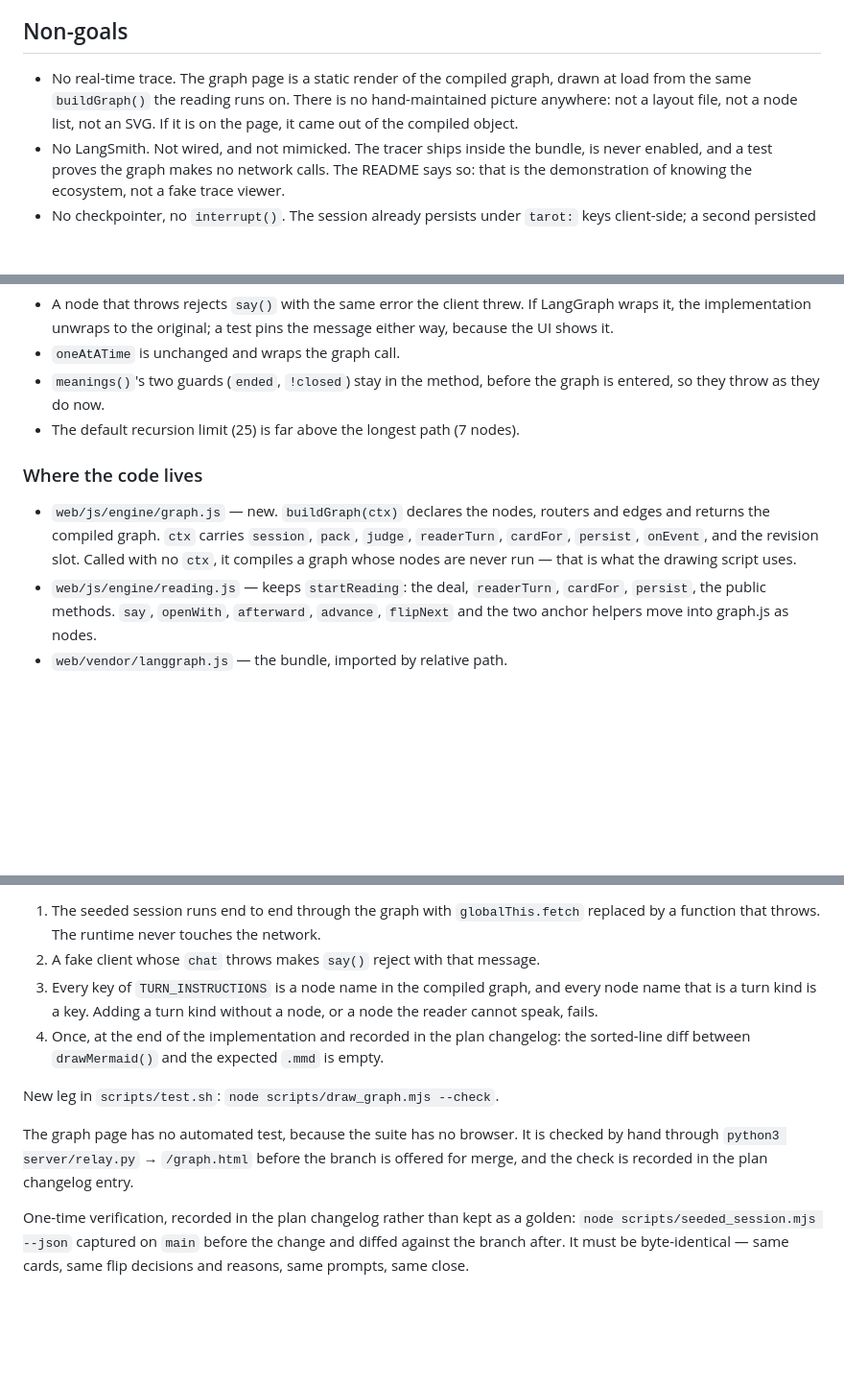
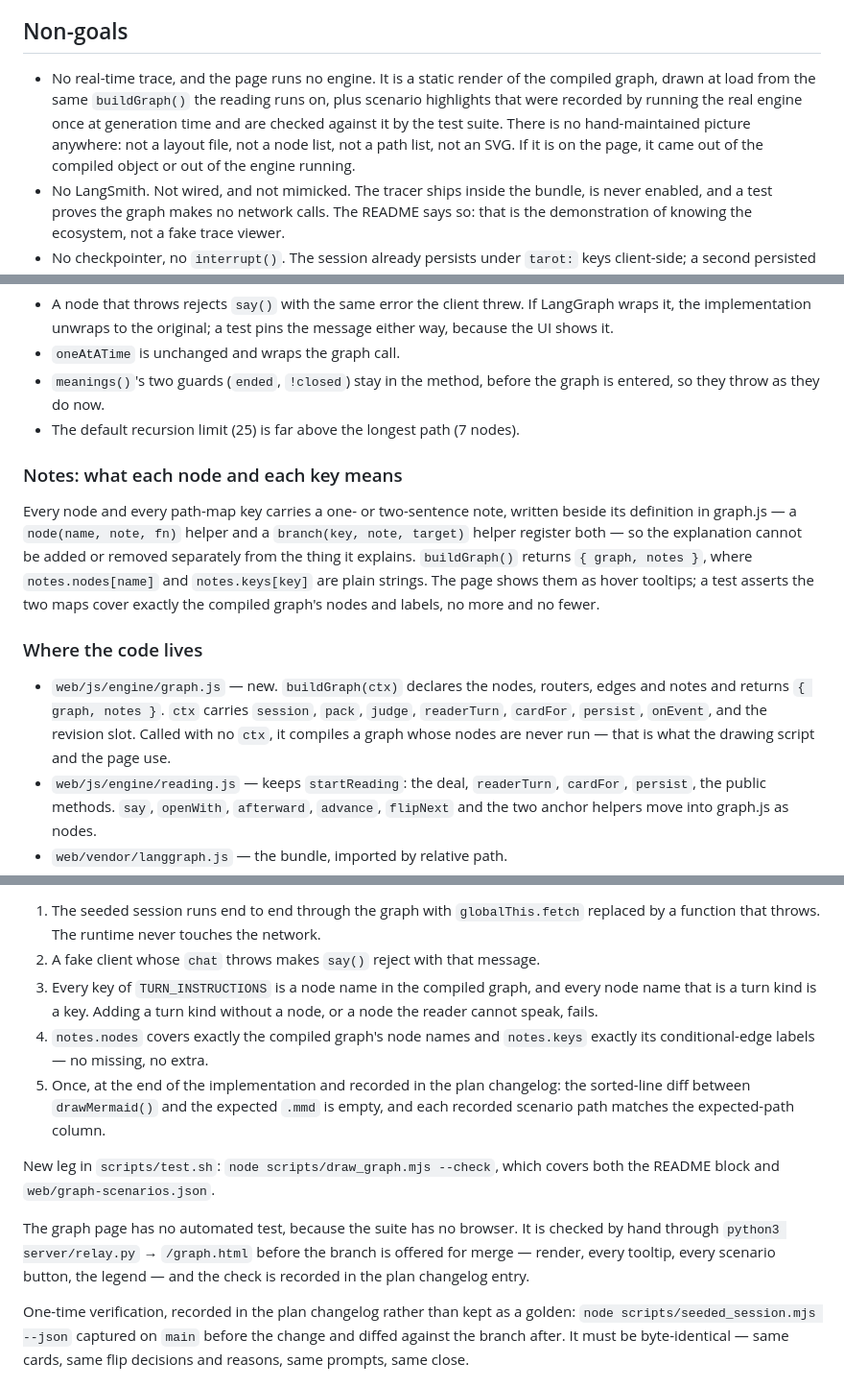
Before and after one commit to wyc79/ai-tarot-projection, a Markdown page: .claude/plans/2026-09-16-langgraph-engine-design.md, 3 parts joined by grey strips. Shown at 96% size. Rendered like a GitHub page; blank space fills up the shorter version.

```diff
--- a/.claude/plans/2026-09-16-langgraph-engine-design.md
+++ b/.claude/plans/2026-09-16-langgraph-engine-design.md
@@ -13,10 +13,13 @@ judges, or ends changes.
 
 ## Non-goals
 
-- No real-time trace. The graph page is a static render of the compiled
-  graph, drawn at load from the same `buildGraph()` the reading runs on. There
-  is no hand-maintained picture anywhere: not a layout file, not a node list,
-  not an SVG. If it is on the page, it came out of the compiled object.
+- No real-time trace, and the page runs no engine. It is a static render of
+  the compiled graph, drawn at load from the same `buildGraph()` the reading
+  runs on, plus scenario highlights that were recorded by running the real
+  engine once at generation time and are checked against it by the test
+  suite. There is no hand-maintained picture anywhere: not a layout file,
+  not a node list, not a path list, not an SVG. If it is on the page, it came
+  out of the compiled object or out of the engine running.
 - No LangSmith. Not wired, and not mimicked. The tracer ships inside the
   bundle, is never enabled, and a test proves the graph makes no network
   calls. The README says so: that is the demonstration of knowing the
@@ -181,13 +187,24 @@ turn does not start one, as today.
   the graph is entered, so they throw as they do now.
 - The default recursion limit (25) is far above the longest path (7 nodes).
 
+### Notes: what each node and each key means
+
+Every node and every path-map key carries a one- or two-sentence note,
+written beside its definition in graph.js — a `node(name, note, fn)` helper
+and a `branch(key, note, target)` helper register both — so the explanation
+cannot be added or removed separately from the thing it explains.
+`buildGraph()` returns `{ graph, notes }`, where `notes.nodes[name]` and
+`notes.keys[key]` are plain strings. The page shows them as hover tooltips;
+a test asserts the two maps cover exactly the compiled graph's nodes and
+labels, no more and no fewer.
+
 ### Where the code lives
 
 - `web/js/engine/graph.js` — new. `buildGraph(ctx)` declares the nodes,
-  routers and edges and returns the compiled graph. `ctx` carries `session`,
-  `pack`, `judge`, `readerTurn`, `cardFor`, `persist`, `onEvent`, and the
-  revision slot. Called with no `ctx`, it compiles a graph whose nodes are
-  never run — that is what the drawing script uses.
+  routers, edges and notes and returns `{ graph, notes }`. `ctx` carries
+  `session`, `pack`, `judge`, `readerTurn`, `cardFor`, `persist`, `onEvent`,
+  and the revision slot. Called with no `ctx`, it compiles a graph whose
+  nodes are never run — that is what the drawing script and the page use.
 - `web/js/engine/reading.js` — keeps `startReading`: the deal, `readerTurn`,
   `cardFor`, `persist`, the public methods. `say`, `openWith`, `afterward`,
   `advance`, `flipNext` and the two anchor helpers move into graph.js as nodes.
@@ -276,16 +349,19 @@ New, in `tests/engine/graph.test.mjs`:
 3. Every key of `TURN_INSTRUCTIONS` is a node name in the compiled graph, and
    every node name that is a turn kind is a key. Adding a turn kind without a
    node, or a node the reader cannot speak, fails.
-4. Once, at the end of the implementation and recorded in the plan changelog:
+4. `notes.nodes` covers exactly the compiled graph's node names and
+   `notes.keys` exactly its conditional-edge labels — no missing, no extra.
+5. Once, at the end of the implementation and recorded in the plan changelog:
    the sorted-line diff between `drawMermaid()` and the expected `.mmd` is
-   empty.
+   empty, and each recorded scenario path matches the expected-path column.
 
-New leg in `scripts/test.sh`: `node scripts/draw_graph.mjs --check`.
+New leg in `scripts/test.sh`: `node scripts/draw_graph.mjs --check`, which
+covers both the README block and `web/graph-scenarios.json`.
 
 The graph page has no automated test, because the suite has no browser. It
 is checked by hand through `python3 server/relay.py` → `/graph.html` before
-the branch is offered for merge, and the check is recorded in the plan
-changelog entry.
+the branch is offered for merge — render, every tooltip, every scenario
+button, the legend — and the check is recorded in the plan changelog entry.
 
 One-time verification, recorded in the plan changelog rather than kept as a
 golden: `node scripts/seeded_session.mjs --json` captured on `main` before the
```
Also changed, not shown: other parts of .claude/plans/2026-09-16-langgraph-engine-design.md (+76 -14 lines).
